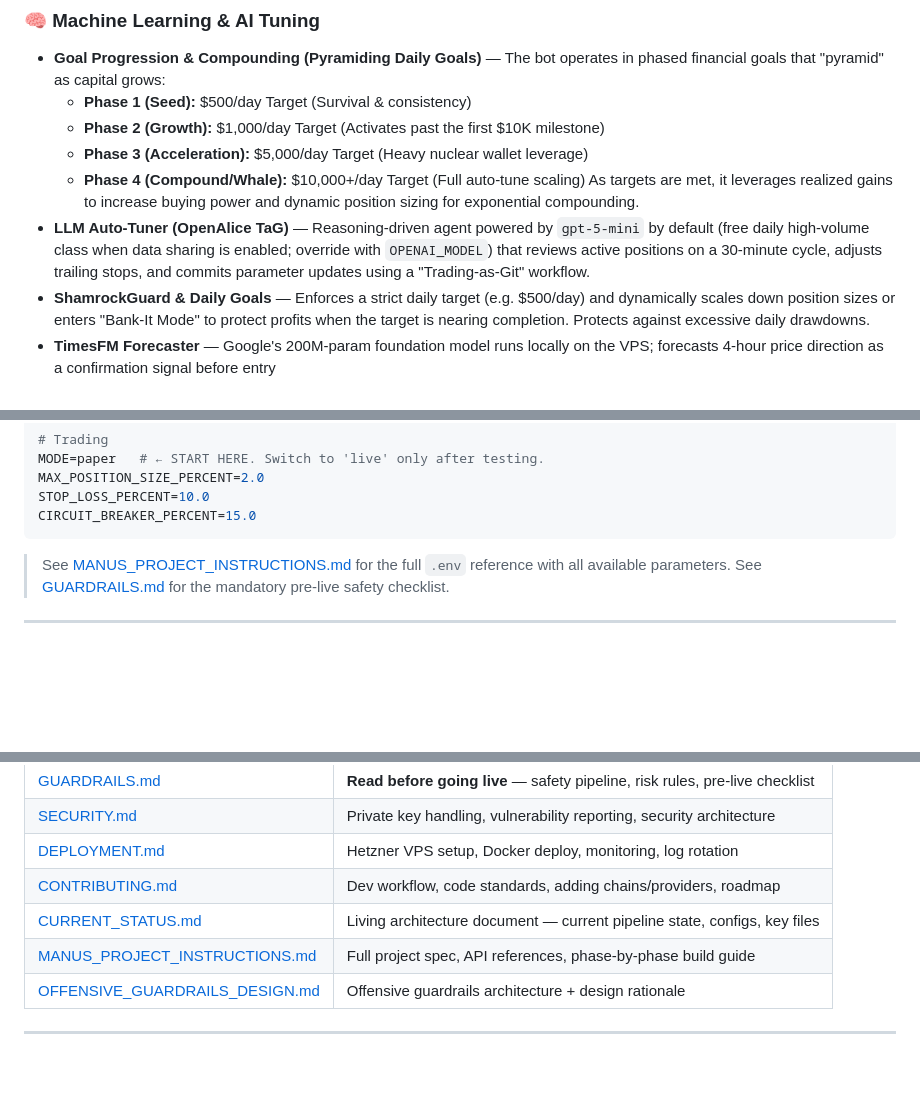
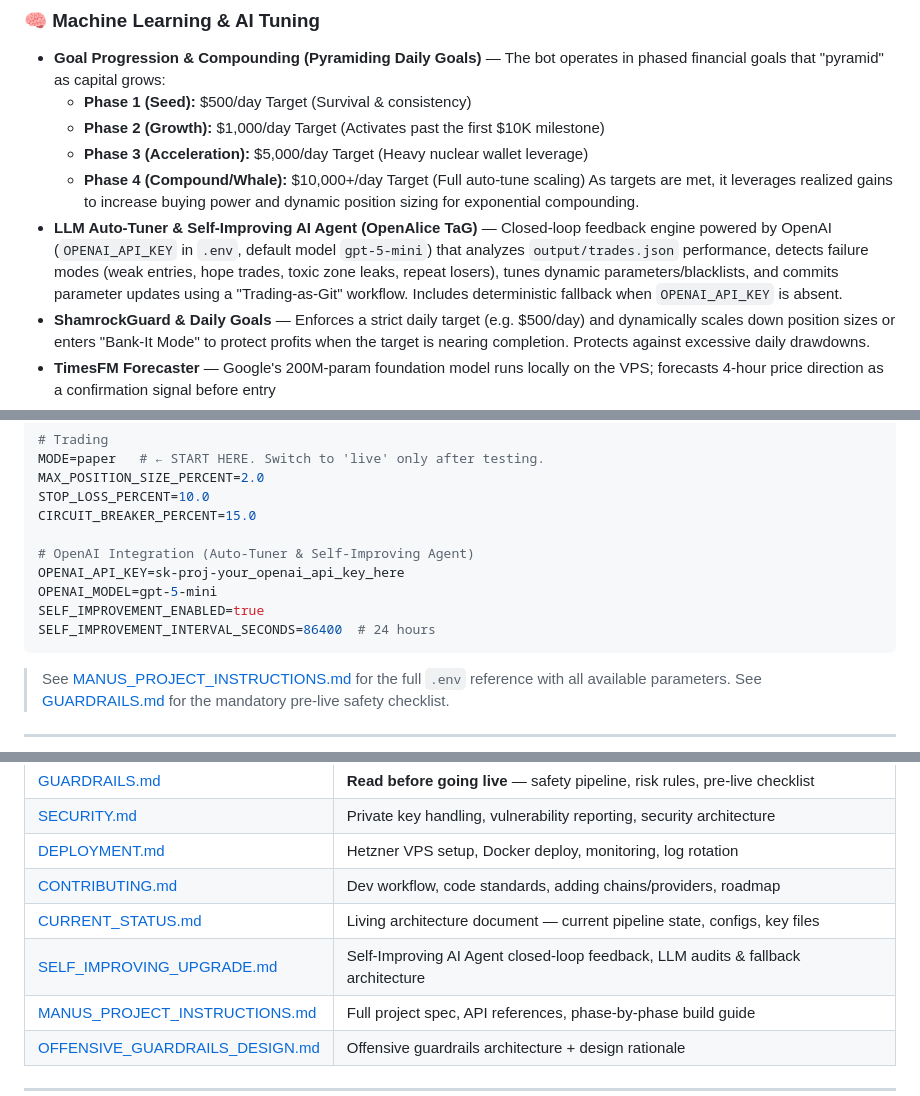
Before and after one commit to Shamrock2245/shamrock-trading-bot, a Markdown page: README.md, 3 parts joined by grey strips. GitHub-like rendering; blank space fills up the shorter version.

Commit message:
feat: implement self-improving AI agent for closed-loop trade auditing, failure mode analysis, and dynamic parameter tuning

````diff
--- a/README.md
+++ b/README.md
@@ -77,7 +77,7 @@ Every token must pass a gauntlet of safety gates before any buy is executed:
   - **Phase 3 (Acceleration):** $5,000/day Target (Heavy nuclear wallet leverage)
   - **Phase 4 (Compound/Whale):** $10,000+/day Target (Full auto-tune scaling)
   As targets are met, it leverages realized gains to increase buying power and dynamic position sizing for exponential compounding.
-- **LLM Auto-Tuner (OpenAlice TaG)** — Reasoning-driven agent powered by `gpt-5-mini` by default (free daily high-volume class when data sharing is enabled; override with `OPENAI_MODEL`) that reviews active positions on a 30-minute cycle, adjusts trailing stops, and commits parameter updates using a "Trading-as-Git" workflow.
+- **LLM Auto-Tuner & Self-Improving AI Agent (OpenAlice TaG)** — Closed-loop feedback engine powered by OpenAI (`OPENAI_API_KEY` in `.env`, default model `gpt-5-mini`) that analyzes `output/trades.json` performance, detects failure modes (weak entries, hope trades, toxic zone leaks, repeat losers), tunes dynamic parameters/blacklists, and commits parameter updates using a "Trading-as-Git" workflow. Includes deterministic fallback when `OPENAI_API_KEY` is absent.
 - **ShamrockGuard & Daily Goals** — Enforces a strict daily target (e.g. $500/day) and dynamically scales down position sizes or enters "Bank-It Mode" to protect profits when the target is nearing completion. Protects against excessive daily drawdowns.
 - **TimesFM Forecaster** — Google's 200M-param foundation model runs locally on the VPS; forecasts 4-hour price direction as a confirmation signal before entry
 - **RL Position Sizer** — reinforcement learning agent that trains every 24 hours on completed trades and learns optimal position size multipliers per situation
@@ -170,6 +170,12 @@ MODE=paper   # ← START HERE. Switch to 'live' only after testing.
 MAX_POSITION_SIZE_PERCENT=2.0
 STOP_LOSS_PERCENT=10.0
 CIRCUIT_BREAKER_PERCENT=15.0
+
+# OpenAI Integration (Auto-Tuner & Self-Improving Agent)
+OPENAI_API_KEY=sk-proj-your_openai_api_key_here
+OPENAI_MODEL=gpt-5-mini
+SELF_IMPROVEMENT_ENABLED=true
+SELF_IMPROVEMENT_INTERVAL_SECONDS=86400  # 24 hours
 ```
 
 > See [MANUS_PROJECT_INSTRUCTIONS.md](./MANUS_PROJECT_INSTRUCTIONS.md) for the full `.env` reference with all available parameters.
@@ -368,6 +374,7 @@ shamrock-trading-bot/
 | [DEPLOYMENT.md](./DEPLOYMENT.md) | Hetzner VPS setup, Docker deploy, monitoring, log rotation |
 | [CONTRIBUTING.md](./CONTRIBUTING.md) | Dev workflow, code standards, adding chains/providers, roadmap |
 | [CURRENT_STATUS.md](./CURRENT_STATUS.md) | Living architecture document — current pipeline state, configs, key files |
+| [SELF_IMPROVING_UPGRADE.md](./SELF_IMPROVING_UPGRADE.md) | Self-Improving AI Agent closed-loop feedback, LLM audits & fallback architecture |
 | [MANUS_PROJECT_INSTRUCTIONS.md](./MANUS_PROJECT_INSTRUCTIONS.md) | Full project spec, API references, phase-by-phase build guide |
 | [OFFENSIVE_GUARDRAILS_DESIGN.md](./OFFENSIVE_GUARDRAILS_DESIGN.md) | Offensive guardrails architecture + design rationale |
 
````
Also changed, not shown: CURRENT_STATUS.md (+2 -1 lines), docs/CHANGELOG.md (+12 -0 lines).
